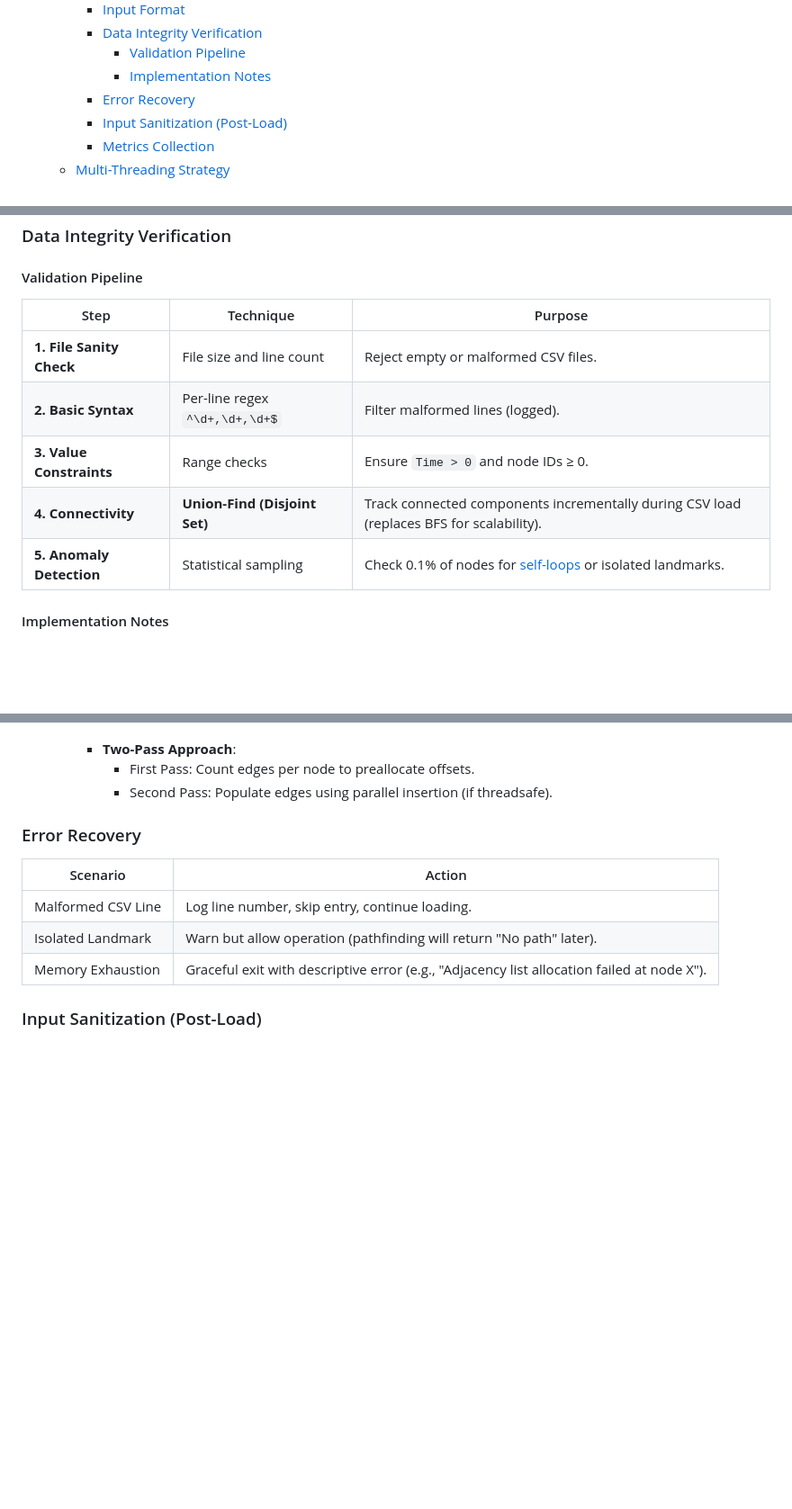
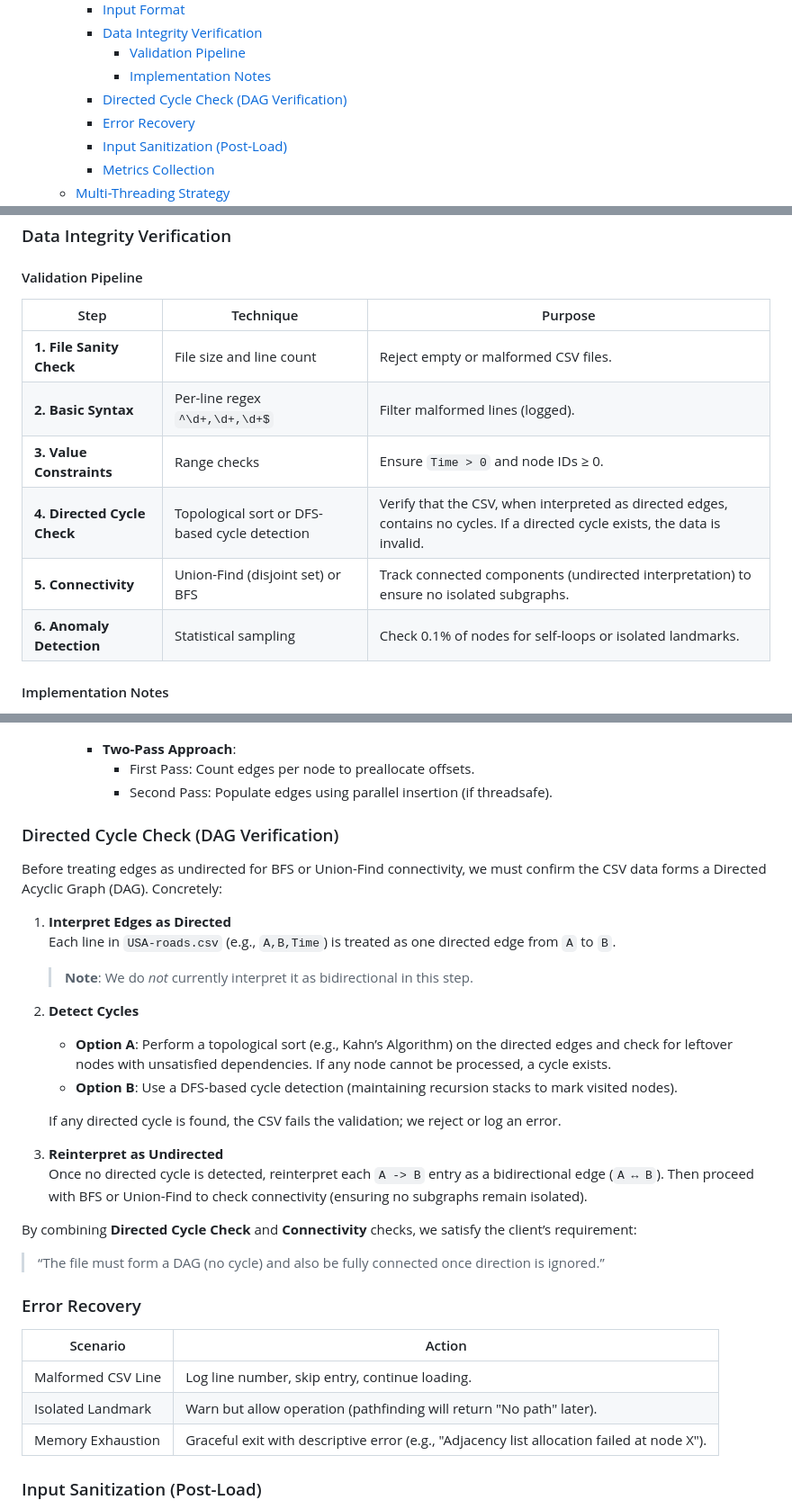
Before and after one commit to algosup/2024-2025-project-3-quickest-path-team-7, a Markdown page: Document/Technical/TechnicalSpecifications.md, 3 parts joined by grey strips. Shown at 90% size. Drawn GitHub-style; blank space fills up the shorter version.

Commit message:
Update TechnicalSpecifications.md
Added parts about DAG to comply with requirements.

```diff
--- a/Document/Technical/TechnicalSpecifications.md
+++ b/Document/Technical/TechnicalSpecifications.md
@@ -41,6 +41,7 @@
 		- [Data Integrity Verification](#data-integrity-verification)
 			- [Validation Pipeline](#validation-pipeline)
 			- [Implementation Notes](#implementation-notes)
+		- [Directed Cycle Check (DAG Verification)](#directed-cycle-check-dag-verification)
 		- [Error Recovery](#error-recovery)
 		- [Input Sanitization (Post-Load)](#input-sanitization-post-load)
 		- [Metrics Collection](#metrics-collection)
@@ -571,13 +572,14 @@ Key parsing rules:
 ### Data Integrity Verification
 
 #### Validation Pipeline
-| Step                     | Technique               | Purpose                                  |
-|--------------------------|-------------------------|------------------------------------------|
-| **1. File Sanity Check** | File size and line count | Reject empty or malformed CSV files.     |
-| **2. Basic Syntax**      | Per-line regex `^\d+,\d+,\d+$` | Filter malformed lines (logged).         |
-| **3. Value Constraints** | Range checks            | Ensure `Time > 0` and node IDs ≥ 0.      |
-| **4. Connectivity**      | **Union-Find (Disjoint Set)** | Track connected components incrementally during CSV load (replaces BFS for scalability). |
-| **5. Anomaly Detection** | Statistical sampling    | Check 0.1% of nodes for [self-loops](#glossary) or isolated landmarks. |
+| Step                             | Technique                             | Purpose                                                                                           |
+|----------------------------------|---------------------------------------|---------------------------------------------------------------------------------------------------|
+| **1. File Sanity Check**         | File size and line count              | Reject empty or malformed CSV files.                                                              |
+| **2. Basic Syntax**              | Per-line regex `^\d+,\d+,\d+$`        | Filter malformed lines (logged).                                                                  |
+| **3. Value Constraints**         | Range checks                           | Ensure `Time > 0` and node IDs ≥ 0.                                                               |
+| **4. Directed Cycle Check**    | Topological sort or DFS-based cycle detection | Verify that the CSV, when interpreted as directed edges, contains no cycles. If a directed cycle exists, the data is invalid. |
+| **5. Connectivity**              | Union-Find (disjoint set) or BFS       | Track connected components (undirected interpretation) to ensure no isolated subgraphs.           |
+| **6. Anomaly Detection**         | Statistical sampling                   | Check 0.1% of nodes for self-loops or isolated landmarks.                                         |
 
 #### Implementation Notes
 - **Union-Find for Connectivity**:
@@ -613,6 +615,26 @@ Key parsing rules:
 	 - **Two-Pass Approach**:
 		- First Pass: Count edges per node to preallocate offsets.
 		- Second Pass: Populate edges using parallel insertion (if threadsafe).
+
+### Directed Cycle Check (DAG Verification)
+
+Before treating edges as undirected for BFS or Union-Find connectivity, we must confirm the CSV data forms a Directed Acyclic Graph (DAG). Concretely:
+
+1. **Interpret Edges as Directed**
+   Each line in `USA-roads.csv` (e.g., `A,B,Time`) is treated as one directed edge from `A` to `B`.
+   > **Note**: We do *not* currently interpret it as bidirectional in this step.
+
+2. **Detect Cycles**
+   - **Option A**: Perform a topological sort (e.g., Kahn’s Algorithm) on the directed edges and check for leftover nodes with unsatisfied dependencies. If any node cannot be processed, a cycle exists.
+   - **Option B**: Use a DFS-based cycle detection (maintaining recursion stacks to mark visited nodes).
+
+   If any directed cycle is found, the CSV fails the validation; we reject or log an error.
+
+3. **Reinterpret as Undirected**
+   Once no directed cycle is detected, reinterpret each `A -> B` entry as a bidirectional edge (`A ↔ B`). Then proceed with BFS or Union-Find to check connectivity (ensuring no subgraphs remain isolated).
+
+By combining **Directed Cycle Check** and **Connectivity** checks, we satisfy the client’s requirement:
+> “The file must form a DAG (no cycle) and also be fully connected once direction is ignored.”
 
 ### Error Recovery
 
```
